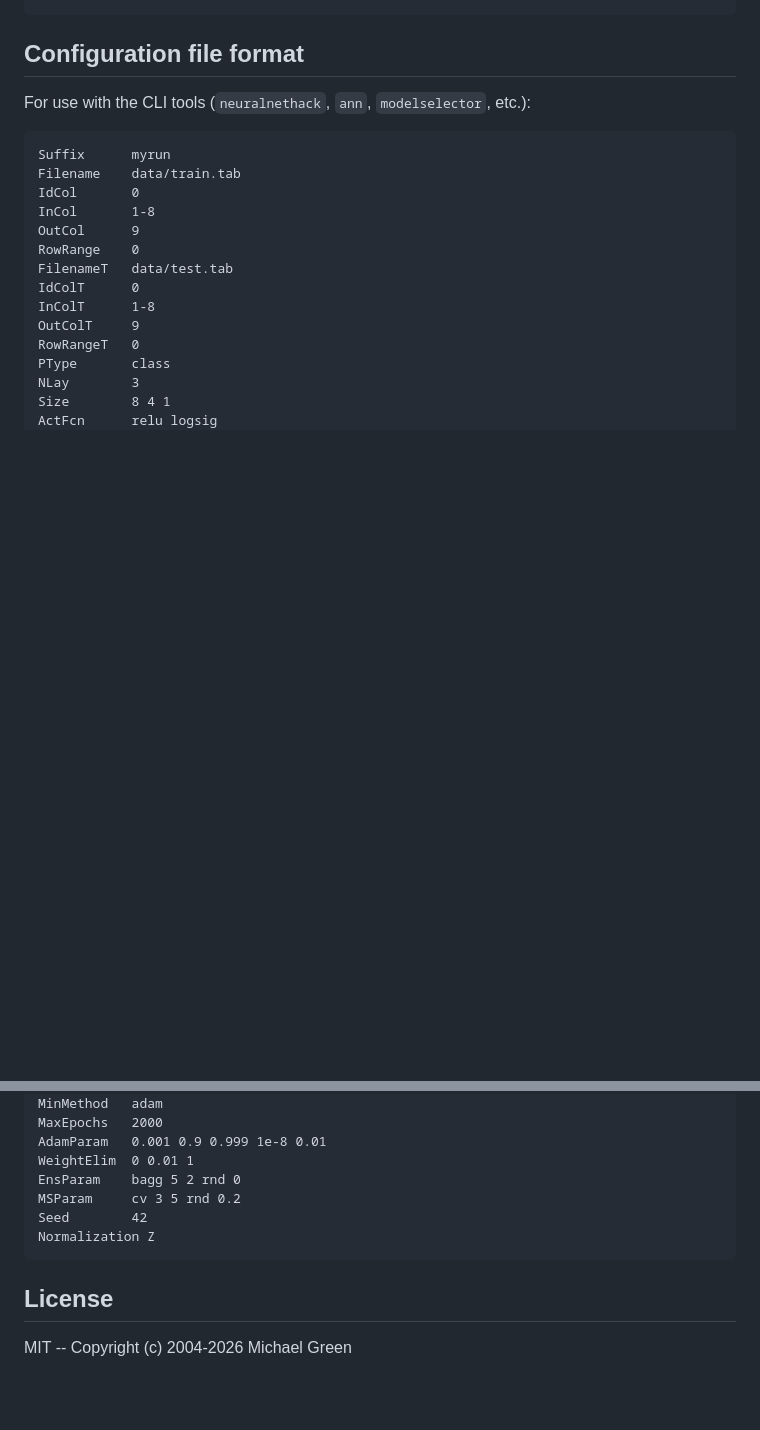
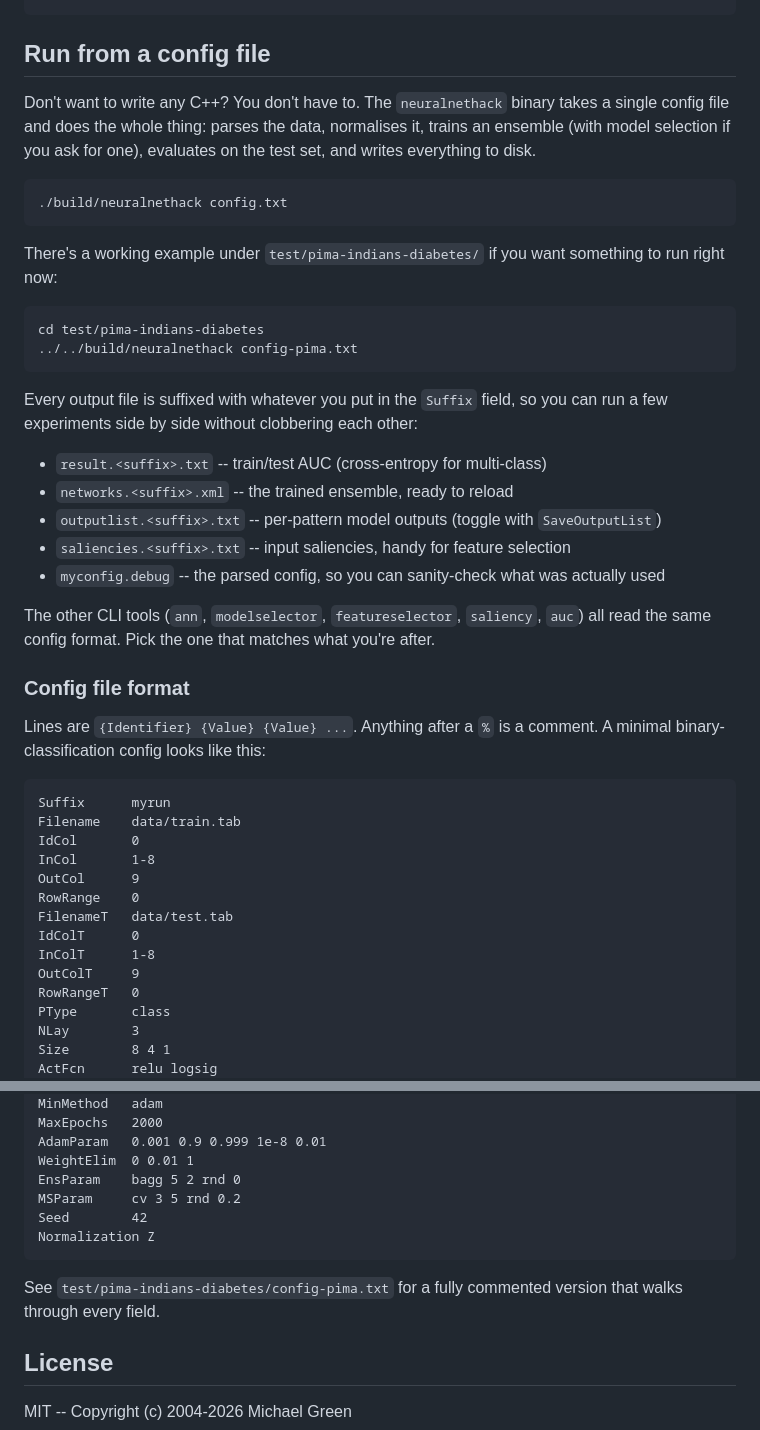
Before and after one commit to DoktorMike/neuralnethack, a Markdown page: README.md, 2 parts joined by grey strips. Rendered like a GitHub page; blank space fills up the shorter version.

Commit message:
docs: document neuralnethack CLI binary and outputs

````diff
--- a/README.md
+++ b/README.md
@@ -95,9 +95,34 @@ int main()
 }
 ```
 
-## Configuration file format
+## Run from a config file
 
-For use with the CLI tools (`neuralnethack`, `ann`, `modelselector`, etc.):
+Don't want to write any C++? You don't have to. The `neuralnethack` binary takes a single config file and does the whole thing: parses the data, normalises it, trains an ensemble (with model selection if you ask for one), evaluates on the test set, and writes everything to disk.
+
+```sh
+./build/neuralnethack config.txt
+```
+
+There's a working example under `test/pima-indians-diabetes/` if you want something to run right now:
+
+```sh
+cd test/pima-indians-diabetes
+../../build/neuralnethack config-pima.txt
+```
+
+Every output file is suffixed with whatever you put in the `Suffix` field, so you can run a few experiments side by side without clobbering each other:
+
+- `result.<suffix>.txt` -- train/test AUC (cross-entropy for multi-class)
+- `networks.<suffix>.xml` -- the trained ensemble, ready to reload
+- `outputlist.<suffix>.txt` -- per-pattern model outputs (toggle with `SaveOutputList`)
+- `saliencies.<suffix>.txt` -- input saliencies, handy for feature selection
+- `myconfig.debug` -- the parsed config, so you can sanity-check what was actually used
+
+The other CLI tools (`ann`, `modelselector`, `featureselector`, `saliency`, `auc`) all read the same config format. Pick the one that matches what you're after.
+
+### Config file format
+
+Lines are `{Identifier} {Value} {Value} ...`. Anything after a `%` is a comment. A minimal binary-classification config looks like this:
 
 ```
 Suffix      myrun
@@ -126,6 +151,8 @@ Seed        42
 Normalization Z
 ```
 
+See `test/pima-indians-diabetes/config-pima.txt` for a fully commented version that walks through every field.
+
 ## License
 
 MIT -- Copyright (c) 2004-2026 Michael Green
````
